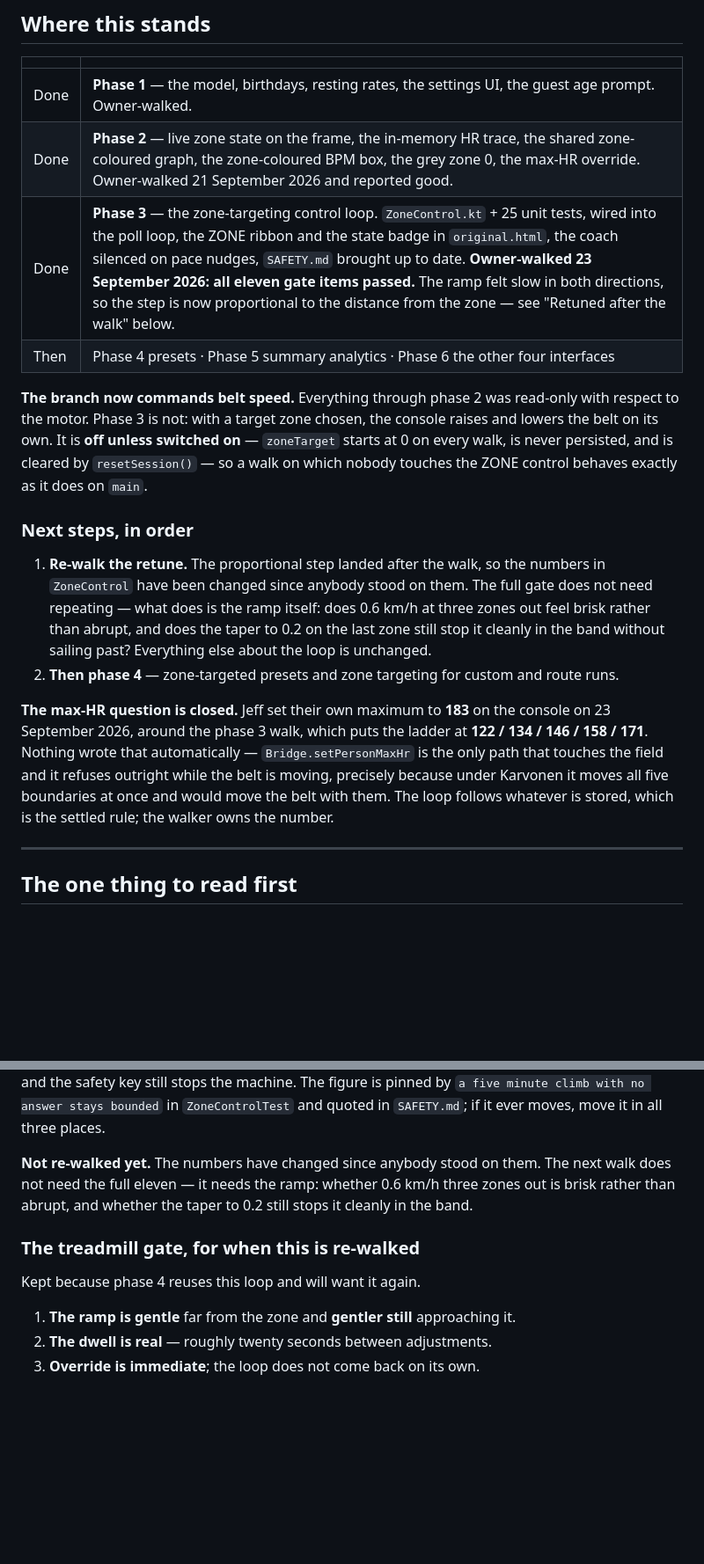
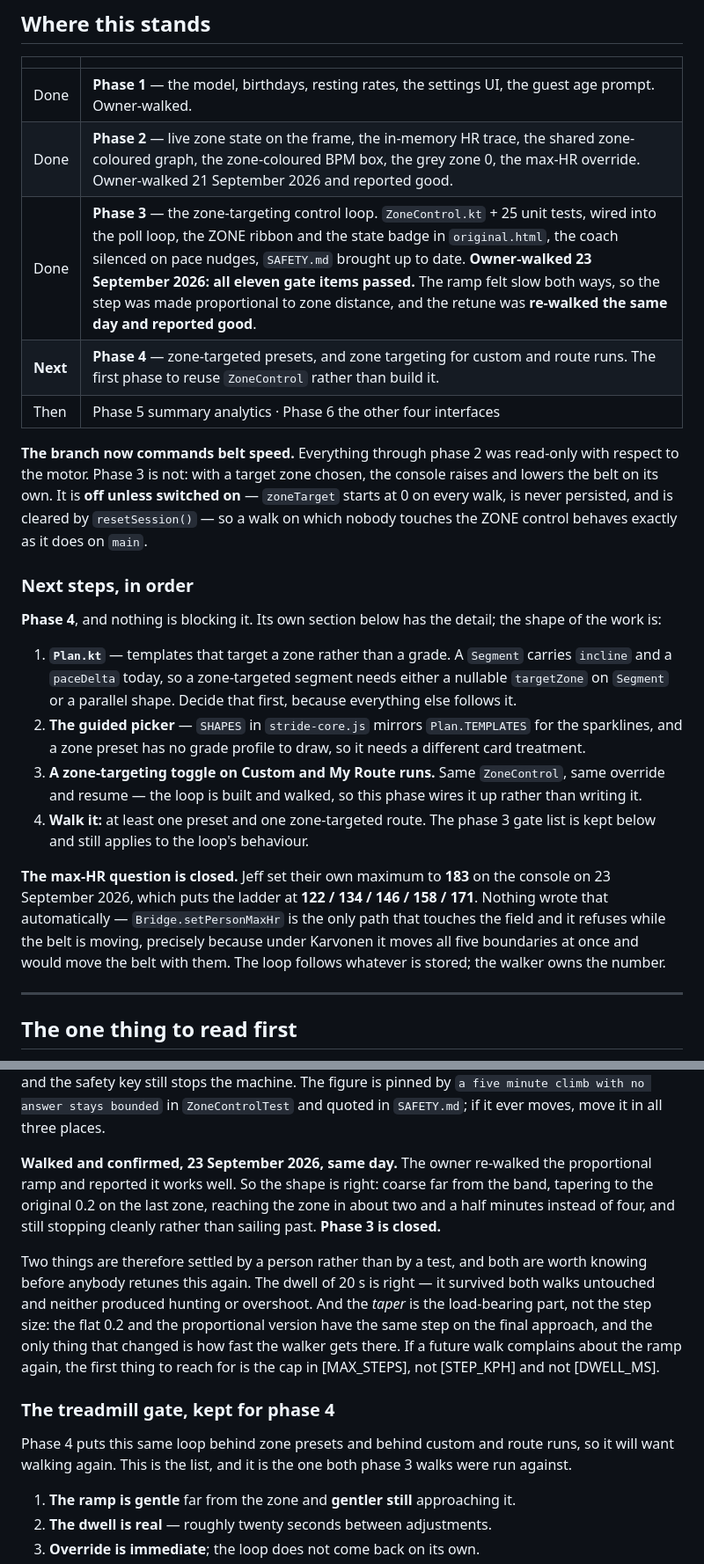
Before and after one commit to 1h8fulkat/strideApp, a Markdown page: claudeDesign/HEART_RATE_ZONES.md, 2 parts joined by grey strips. Shown at 88% size. GitHub-like rendering; blank space fills up the shorter version.

Commit message:
Phase 3 is walked and closed: the proportional ramp is right
The owner re-walked the retune and reported it works well, so the shape holds
— coarse far from the band, tapering to the original 0.2 km/h on the last
zone, reaching the zone in about two and a half minutes rather than four, and
still stopping cleanly rather than sailing past. That was the only thing
outstanding, and phase 3 is done.

Two things are now settled by a person rather than by a test, and both are
written into the phase section because they are the parts a future retune
would otherwise have to rediscover. The 20 s dwell is right: it went through
both walks untouched and neither produced hunting or overshoot. And the taper
is the load-bearing part rather than the step size — the flat and the
proportional versions have an identical step on the final approach, and the
only thing that changed between a ramp that felt slow and one that feels good
is how quickly the walker is brought to the last zone. So the first thing to
reach for next time is the cap in MAX_STEPS, not STEP_KPH and not DWELL_MS.

The deployment state table was still describing the phase 2 build from two
days ago, which is the kind of stale that gets believed. It now records what
is actually on the console, both walkers' current ladders, the fact that every
deploy so far has been a plain install because the signer has not changed, and
both data backups rather than only the pre-migration one.

The phase 3 treadmill gate is kept rather than retired. Phase 4 puts this same
loop behind zone presets and behind custom and route runs, so it will want
walking again, and that list is the one both phase 3 walks were run against.

Co-Authored-By: Claude Opus 5 (1M context) <noreply@anthropic.com>

```diff
--- a/claudeDesign/HEART_RATE_ZONES.md
+++ b/claudeDesign/HEART_RATE_ZONES.md
@@ -18,8 +17,9 @@ than the diff. Read it before touching anything.
 |---|---|
 | Done | **Phase 1** — the model, birthdays, resting rates, the settings UI, the guest age prompt. Owner-walked. |
 | Done | **Phase 2** — live zone state on the frame, the in-memory HR trace, the shared zone-coloured graph, the zone-coloured BPM box, the grey zone 0, the max-HR override. Owner-walked 21 September 2026 and reported good. |
-| Done | **Phase 3** — the zone-targeting control loop. `ZoneControl.kt` + 25 unit tests, wired into the poll loop, the ZONE ribbon and the state badge in `original.html`, the coach silenced on pace nudges, `SAFETY.md` brought up to date. **Owner-walked 23 September 2026: all eleven gate items passed.** The ramp felt slow in both directions, so the step is now proportional to the distance from the zone — see "Retuned after the walk" below. |
-| Then | Phase 4 presets · Phase 5 summary analytics · Phase 6 the other four interfaces |
+| Done | **Phase 3** — the zone-targeting control loop. `ZoneControl.kt` + 25 unit tests, wired into the poll loop, the ZONE ribbon and the state badge in `original.html`, the coach silenced on pace nudges, `SAFETY.md` brought up to date. **Owner-walked 23 September 2026: all eleven gate items passed.** The ramp felt slow both ways, so the step was made proportional to zone distance, and the retune was **re-walked the same day and reported good**. |
+| **Next** | **Phase 4** — zone-targeted presets, and zone targeting for custom and route runs. The first phase to reuse `ZoneControl` rather than build it. |
+| Then | Phase 5 summary analytics · Phase 6 the other four interfaces |
 
 **The branch now commands belt speed.** Everything through phase 2 was
 read-only with respect to the motor. Phase 3 is not: with a target zone chosen,
@@ -30,23 +30,29 @@ control behaves exactly as it does on `main`.
 
 ### Next steps, in order
 
-1. **Re-walk the retune.** The proportional step landed after the walk, so the
-   numbers in `ZoneControl` have been changed since anybody stood on them.
-   The full gate does not need repeating — what does is the ramp itself: does
-   0.6 km/h at three zones out feel brisk rather than abrupt, and does the
-   taper to 0.2 on the last zone still stop it cleanly in the band without
-   sailing past? Everything else about the loop is unchanged.
-2. **Then phase 4** — zone-targeted presets and zone targeting for custom and
-   route runs.
+**Phase 4**, and nothing is blocking it. Its own section below has the detail;
+the shape of the work is:
+
+1. **`Plan.kt`** — templates that target a zone rather than a grade. A
+   `Segment` carries `incline` and a `paceDelta` today, so a zone-targeted
+   segment needs either a nullable `targetZone` on `Segment` or a parallel
+   shape. Decide that first, because everything else follows it.
+2. **The guided picker** — `SHAPES` in `stride-core.js` mirrors
+   `Plan.TEMPLATES` for the sparklines, and a zone preset has no grade profile
+   to draw, so it needs a different card treatment.
+3. **A zone-targeting toggle on Custom and My Route runs.** Same
+   `ZoneControl`, same override and resume — the loop is built and walked, so
+   this phase wires it up rather than writing it.
+4. **Walk it:** at least one preset and one zone-targeted route. The phase 3
+   gate list is kept below and still applies to the loop's behaviour.
 
 **The max-HR question is closed.** Jeff set their own maximum to **183** on
-the console on 23 September 2026, around the phase 3 walk, which puts the
-ladder at **122 / 134 / 146 / 158 / 171**. Nothing wrote that automatically —
+the console on 23 September 2026, which puts the ladder at
+**122 / 134 / 146 / 158 / 171**. Nothing wrote that automatically —
 `Bridge.setPersonMaxHr` is the only path that touches the field and it refuses
-outright while the belt is moving, precisely because under Karvonen it moves
-all five boundaries at once and would move the belt with them. The loop
-follows whatever is stored, which is the settled rule; the walker owns the
-number.
+while the belt is moving, precisely because under Karvonen it moves all five
+boundaries at once and would move the belt with them. The loop follows
+whatever is stored; the walker owns the number.
 
 ---
 ## The one thing to read first
@@ -867,14 +880,26 @@ machine. The figure is pinned by `a five minute climb with no answer stays
 bounded` in `ZoneControlTest` and quoted in `SAFETY.md`; if it ever moves,
 move it in all three places.
 
-**Not re-walked yet.** The numbers have changed since anybody stood on them.
-The next walk does not need the full eleven — it needs the ramp: whether 0.6
-km/h three zones out is brisk rather than abrupt, and whether the taper to 0.2
-still stops it cleanly in the band.
+**Walked and confirmed, 23 September 2026, same day.** The owner re-walked the
+proportional ramp and reported it works well. So the shape is right: coarse
+far from the band, tapering to the original 0.2 on the last zone, reaching the
+zone in about two and a half minutes instead of four, and still stopping
+cleanly rather than sailing past. **Phase 3 is closed.**
 
-### The treadmill gate, for when this is re-walked
+Two things are therefore settled by a person rather than by a test, and both
+are worth knowing before anybody retunes this again. The dwell of 20 s is
+right — it survived both walks untouched and neither produced hunting or
+overshoot. And the *taper* is the load-bearing part, not the step size: the
+flat 0.2 and the proportional version have the same step on the final
+approach, and the only thing that changed is how fast the walker gets there.
+If a future walk complains about the ramp again, the first thing to reach for
+is the cap in [MAX_STEPS], not [STEP_KPH] and not [DWELL_MS].
 
-Kept because phase 4 reuses this loop and will want it again.
+### The treadmill gate, kept for phase 4
+
+Phase 4 puts this same loop behind zone presets and behind custom and route
+runs, so it will want walking again. This is the list, and it is the one both
+phase 3 walks were run against.
 
 1. **The ramp is gentle** far from the zone and **gentler still** approaching it.
 2. **The dwell is real** — roughly twenty seconds between adjustments.
```
Also changed, not shown: other parts of claudeDesign/HEART_RATE_ZONES.md (+18 -12 lines), CLAUDE.md (+3 -4 lines).
